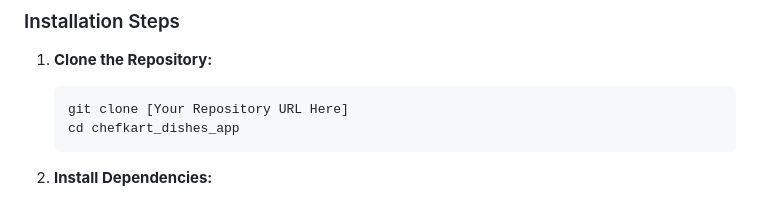
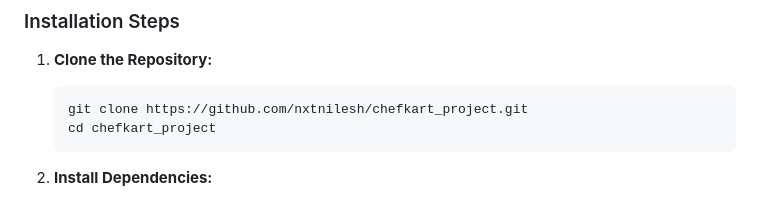
Before and after one commit to nxtnilesh/chefkart_project, a Markdown page: README.md, the part around the change. Rendered like a GitHub page.

Commit message:
Update repository URL and directory name in README

````diff
--- a/README.md
+++ b/README.md
@@ -69,8 +69,8 @@ chefkart_dishes_app/
 1.  **Clone the Repository:**
 
     ```bash
-    git clone [Your Repository URL Here]
-    cd chefkart_dishes_app
+    git clone https://github.com/nxtnilesh/chefkart_project.git
+    cd chefkart_project
     ```
 
 2.  **Install Dependencies:**
````
